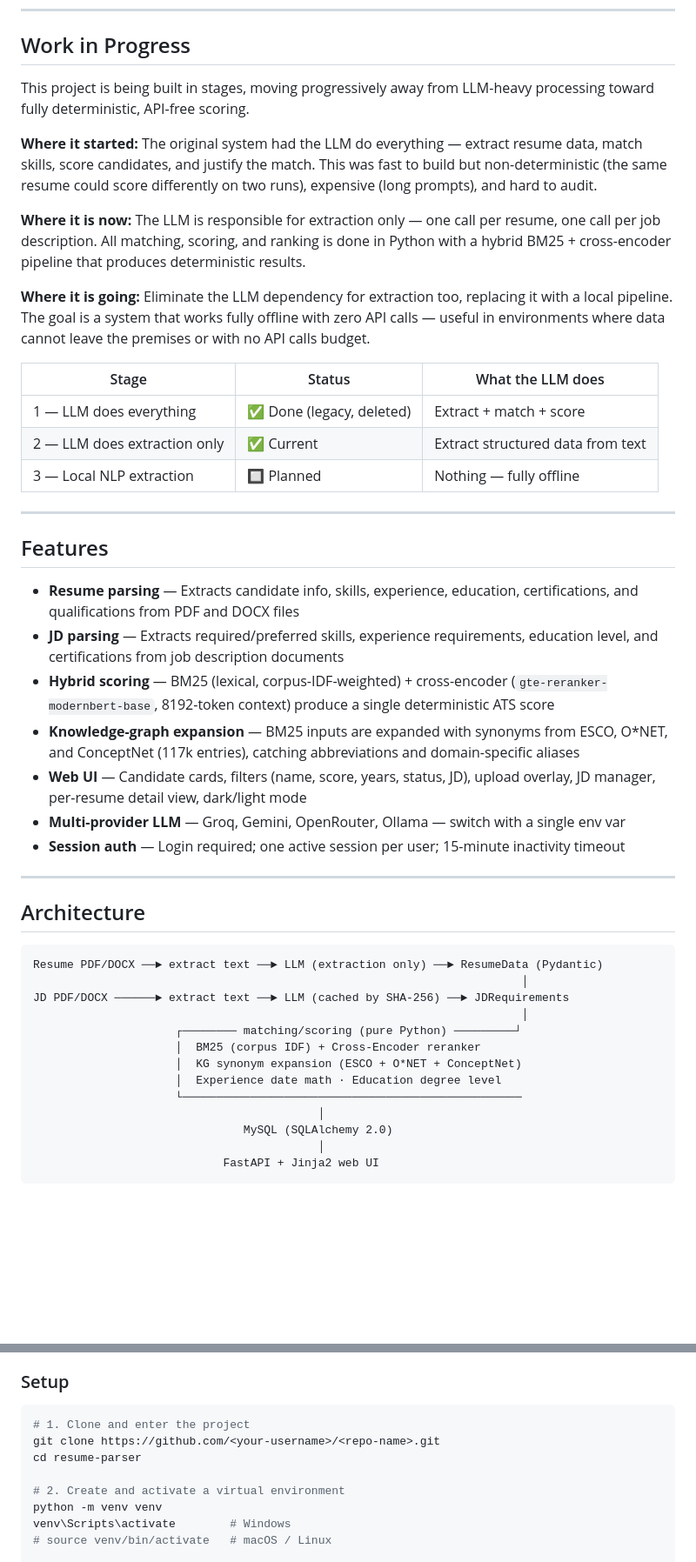
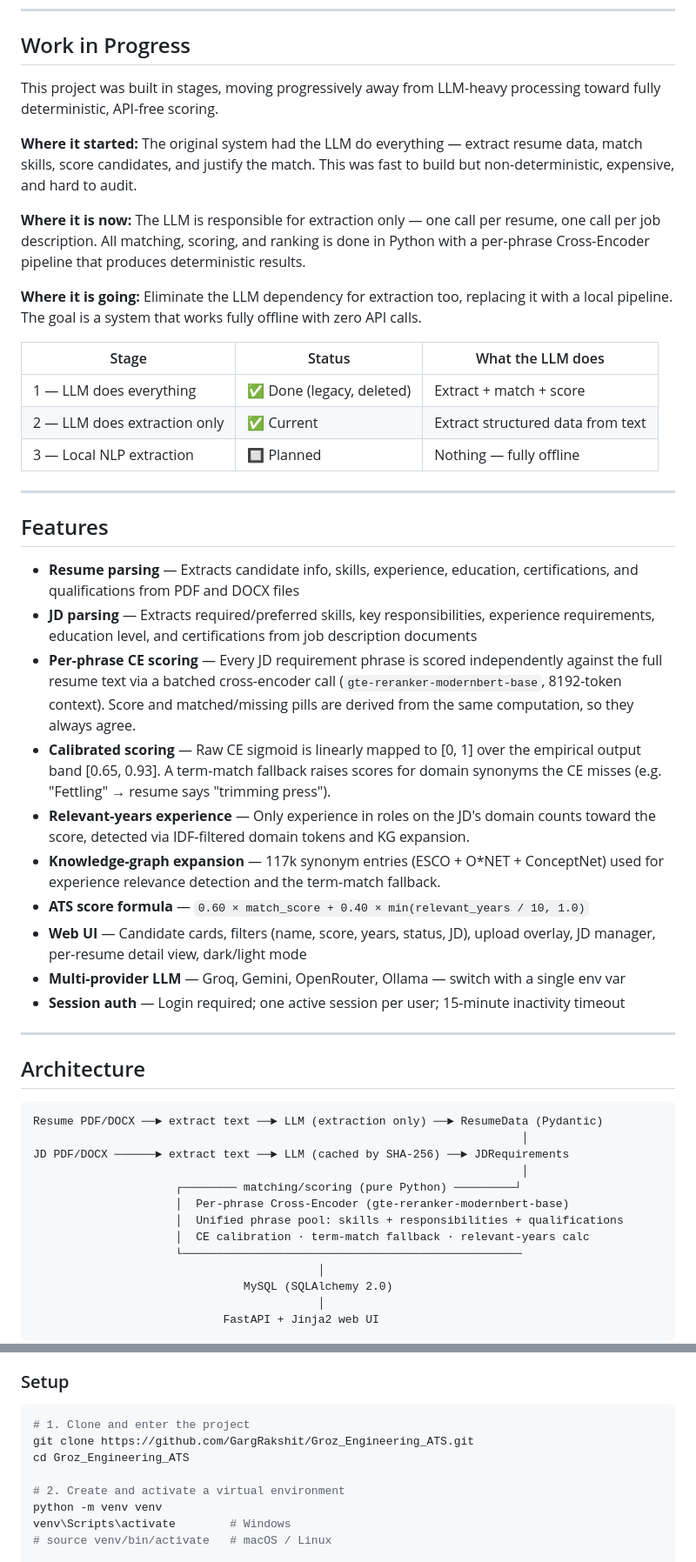
Before and after one commit to GargRakshit/Groz_Engineering_ATS, a Markdown page: README.md, 2 parts joined by grey strips. Shown at 87% size. GitHub-like rendering; blank space fills up the shorter version.

````diff
--- a/README.md
+++ b/README.md
@@ -8,13 +8,13 @@ A self-hosted applicant tracking system that parses resumes and job descriptions
 
 ## Work in Progress
 
-This project is being built in stages, moving progressively away from LLM-heavy processing toward fully deterministic, API-free scoring.
+This project was built in stages, moving progressively away from LLM-heavy processing toward fully deterministic, API-free scoring.
 
-**Where it started:** The original system had the LLM do everything — extract resume data, match skills, score candidates, and justify the match. This was fast to build but non-deterministic (the same resume could score differently on two runs), expensive (long prompts), and hard to audit.
+**Where it started:** The original system had the LLM do everything — extract resume data, match skills, score candidates, and justify the match. This was fast to build but non-deterministic, expensive, and hard to audit.
 
-**Where it is now:** The LLM is responsible for extraction only — one call per resume, one call per job description. All matching, scoring, and ranking is done in Python with a hybrid BM25 + cross-encoder pipeline that produces deterministic results.
+**Where it is now:** The LLM is responsible for extraction only — one call per resume, one call per job description. All matching, scoring, and ranking is done in Python with a per-phrase Cross-Encoder pipeline that produces deterministic results.
 
-**Where it is going:** Eliminate the LLM dependency for extraction too, replacing it with a local pipeline. The goal is a system that works fully offline with zero API calls — useful in environments where data cannot leave the premises or with no API calls budget.
+**Where it is going:** Eliminate the LLM dependency for extraction too, replacing it with a local pipeline. The goal is a system that works fully offline with zero API calls.
 
 | Stage | Status | What the LLM does |
 |---|---|---|
@@ -27,9 +27,12 @@ This project is being built in stages, moving progressively away from LLM-heavy
 ## Features
 
 - **Resume parsing** — Extracts candidate info, skills, experience, education, certifications, and qualifications from PDF and DOCX files
-- **JD parsing** — Extracts required/preferred skills, experience requirements, education level, and certifications from job description documents
-- **Hybrid scoring** — BM25 (lexical, corpus-IDF-weighted) + cross-encoder (`gte-reranker-modernbert-base`, 8192-token context) produce a single deterministic ATS score
-- **Knowledge-graph expansion** — BM25 inputs are expanded with synonyms from ESCO, O\*NET, and ConceptNet (117k entries), catching abbreviations and domain-specific aliases
+- **JD parsing** — Extracts required/preferred skills, key responsibilities, experience requirements, education level, and certifications from job description documents
+- **Per-phrase CE scoring** — Every JD requirement phrase is scored independently against the full resume text via a batched cross-encoder call (`gte-reranker-modernbert-base`, 8192-token context). Score and matched/missing pills are derived from the same computation, so they always agree.
+- **Calibrated scoring** — Raw CE sigmoid is linearly mapped to [0, 1] over the empirical output band [0.65, 0.93]. A term-match fallback raises scores for domain synonyms the CE misses (e.g. "Fettling" → resume says "trimming press").
+- **Relevant-years experience** — Only experience in roles on the JD's domain counts toward the score, detected via IDF-filtered domain tokens and KG expansion.
+- **Knowledge-graph expansion** — 117k synonym entries (ESCO + O\*NET + ConceptNet) used for experience relevance detection and the term-match fallback.
+- **ATS score formula** — `0.60 × match_score + 0.40 × min(relevant_years / 10, 1.0)`
 - **Web UI** — Candidate cards, filters (name, score, years, status, JD), upload overlay, JD manager, per-resume detail view, dark/light mode
 - **Multi-provider LLM** — Groq, Gemini, OpenRouter, Ollama — switch with a single env var
 - **Session auth** — Login required; one active session per user; 15-minute inactivity timeout
@@ -44,9 +47,9 @@ Resume PDF/DOCX ──► extract text ──► LLM (extraction only) ──►
 JD PDF/DOCX ──────► extract text ──► LLM (cached by SHA-256) ──► JDRequirements
                                                                         │
                      ┌──────── matching/scoring (pure Python) ─────────┘
-                     │  BM25 (corpus IDF) + Cross-Encoder reranker
-                     │  KG synonym expansion (ESCO + O*NET + ConceptNet)
-                     │  Experience date math · Education degree level
+                     │  Per-phrase Cross-Encoder (gte-reranker-modernbert-base)
+                     │  Unified phrase pool: skills + responsibilities + qualifications
+                     │  CE calibration · term-match fallback · relevant-years calc
                      └──────────────────────────────────────────────────
                                           │
                                MySQL (SQLAlchemy 2.0)
@@ -82,8 +85,8 @@ JD PDF/DOCX ──────► extract text ──► LLM (cached by SHA-256)
 
 ```bash
 # 1. Clone and enter the project
-git clone https://github.com/<your-username>/<repo-name>.git
-cd resume-parser
+git clone https://github.com/GargRakshit/Groz_Engineering_ATS.git
+cd Groz_Engineering_ATS
 
 # 2. Create and activate a virtual environment
 python -m venv venv
````
Also changed, not shown: other parts of README.md (+12 -15 lines).
